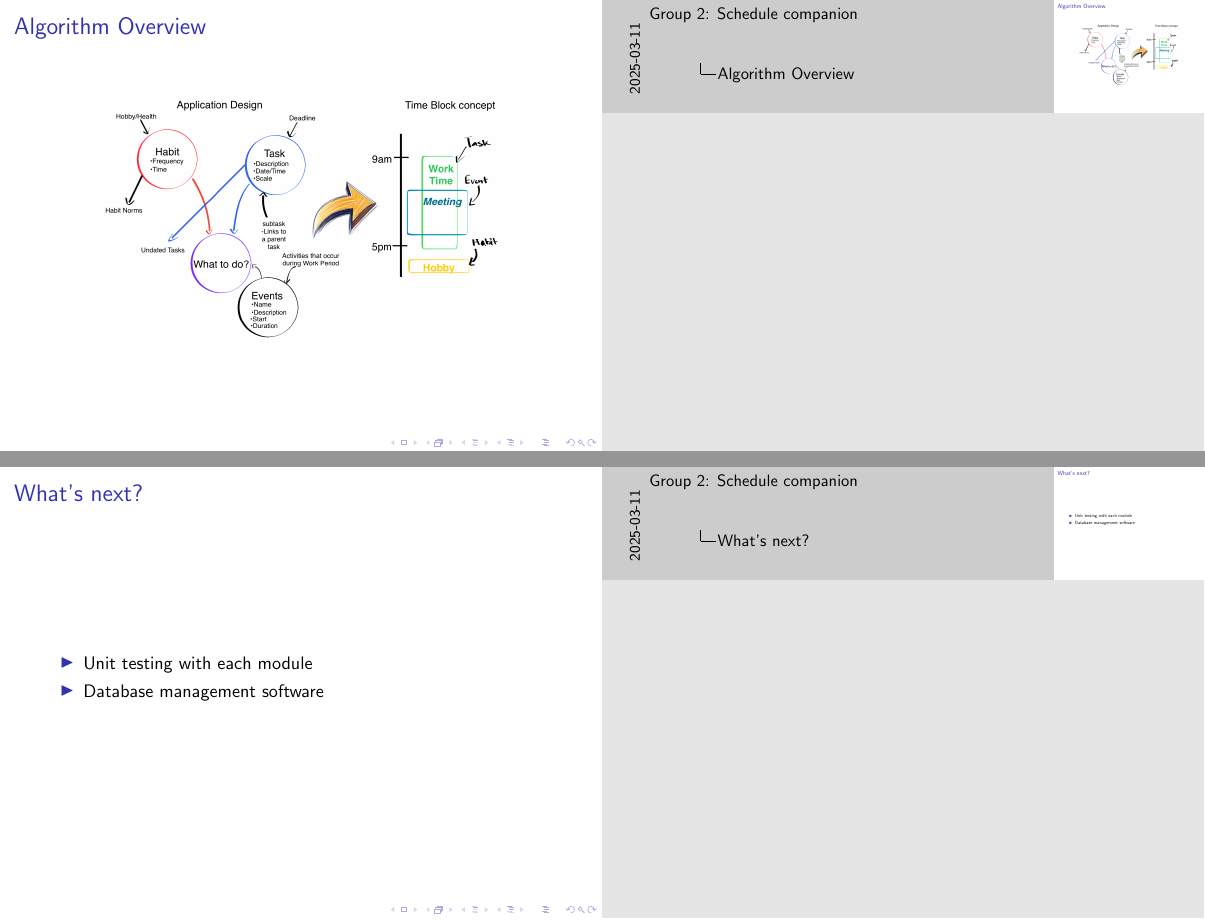
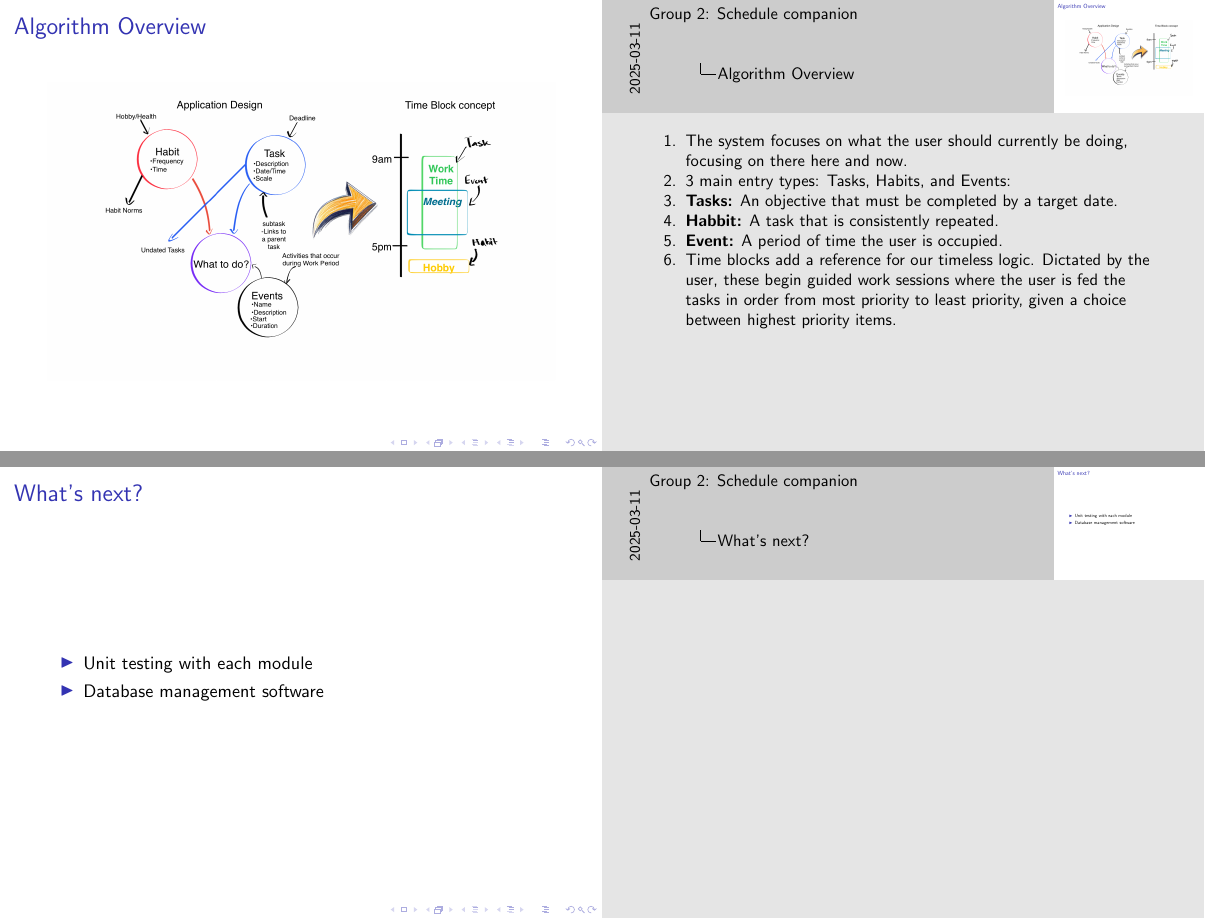
Before and after one commit to isabellaPhung/UCSC-CSE123-S25, LaTeX slides (doc/presentation/presentation.tex): pages 9 and 10 of 10, joined at a grey line. Compiled offline with pdfLaTeX.

Commit message:
Notes on algorithm

```diff
--- a/doc/presentation/presentation.tex
+++ b/doc/presentation/presentation.tex
@@ -146,6 +146,13 @@
 \begin{frame}
   \frametitle{Algorithm Overview}
   \includegraphics[width=\textwidth]{design_logic.png}
+
+  \note[item]{The system focuses on what the user should currently be doing, focusing on there here and now.}
+  \note[item]{3 main entry types: Tasks, Habits, and Events:}
+  \note[item]{\textbf{Tasks:} An objective that must be completed by a target date.}
+  \note[item]{\textbf{Habbit:} A task that is consistently repeated.}
+  \note[item]{\textbf{Event:} A period of time the user is occupied.}
+  \note[item]{Time blocks add a reference for our timeless logic. Dictated by the user, these begin guided work sessions where the user is fed the tasks in order from most priority to least priority, given a choice between highest priority items.}
 \end{frame}
 
 \begin{frame}
```
